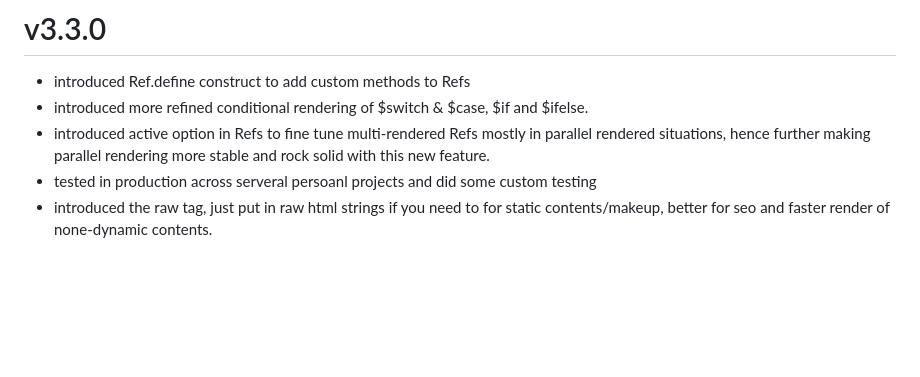
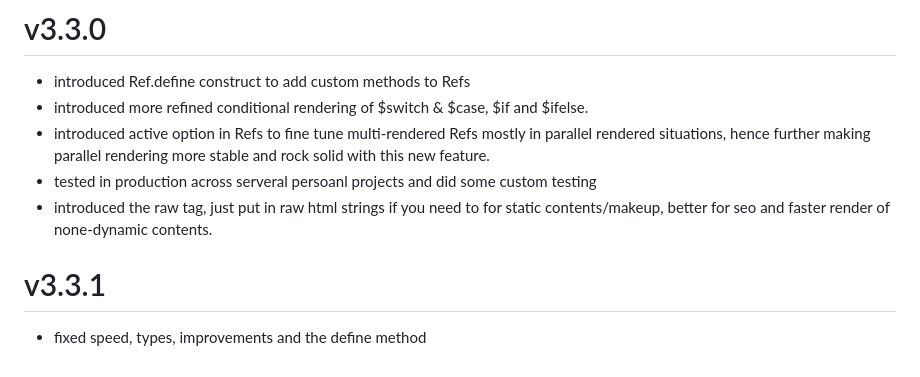
Before and after one commit to Uiedbook/cradova, a Markdown page: CHANGELOG.md, the part around the change. Rendered like a GitHub page; blank space fills up the shorter version.

Commit message:
fixed speed, types, improvements and the define method

```diff
--- a/CHANGELOG.md
+++ b/CHANGELOG.md
@@ -203,3 +203,7 @@ and we went along with it.
 - tested in production across serveral persoanl projects and did some custom testing
 - introduced the raw tag, just put in raw html strings if you need to for static contents/makeup,
   better for seo and faster render of none-dynamic contents.
+
+# v3.3.1
+
+- fixed speed, types, improvements and the define method
```
